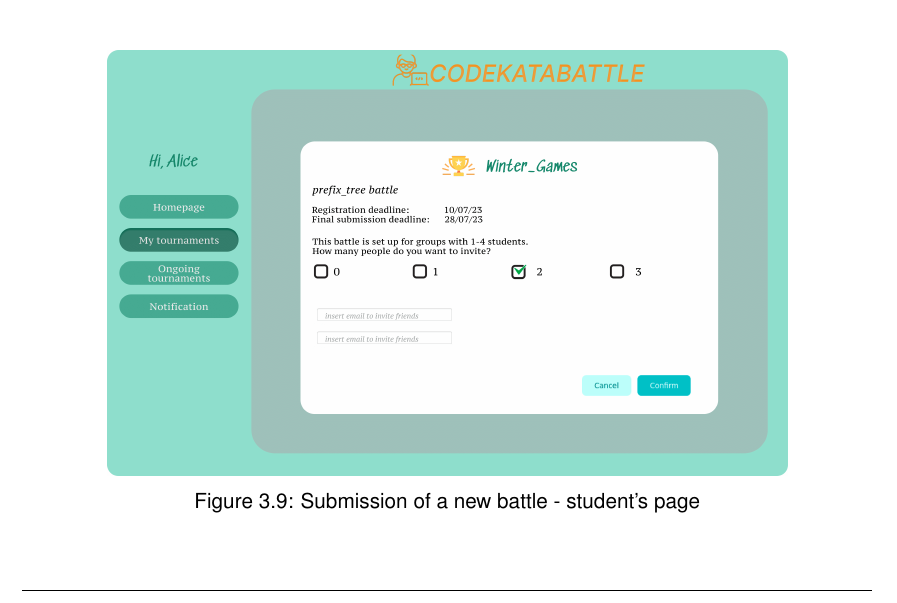
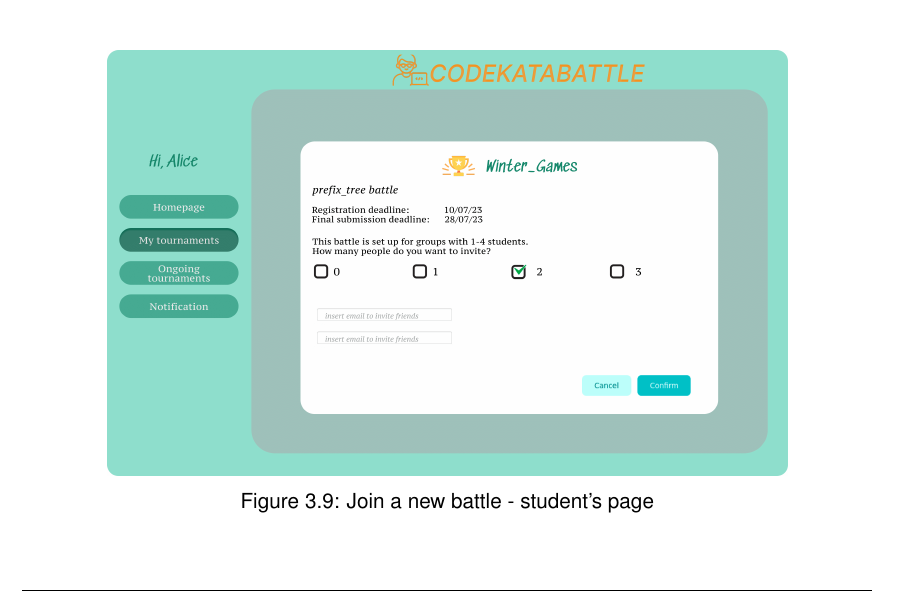
Before and after one commit to antilupovolante/MassaraNguyenBaNicotri, a LaTeX book (DD/DD.tex, which reads DD/chapters/03_user_interface_design.tex): part of page 37 of 54, cut so that both start at the same text. Compiled offline with pdfLaTeX.

Commit message:
fixed some discrepancies and some small errors and typos

```diff
--- a/DD/chapters/03_user_interface_design.tex
+++ b/DD/chapters/03_user_interface_design.tex
@@ -54,7 +54,7 @@ are shown in the following figures.\\
 \begin{figure}[H]
     \centering
     \includegraphics[width=0.8\textwidth]{images/user_interface/UI_sw2-09.png}
-    \caption{Submission of a new battle - student's page}
+    \caption{Join a new battle - student's page}
 \end{figure}
 
 \begin{figure}[H]
```
Also changed, not shown: DD/images/Interface_diagram.png, DD/images/component_view/Auth.png, DD/images/seq_diagrams/RegistrationEd_DD.png, DD/images/seq_diagrams/RegistrationStd_DD.png, DD/images/seq_diagrams/battle_execution_DD.png, DD/images/seq_diagrams/joining_battle_create_group_DD.png.
